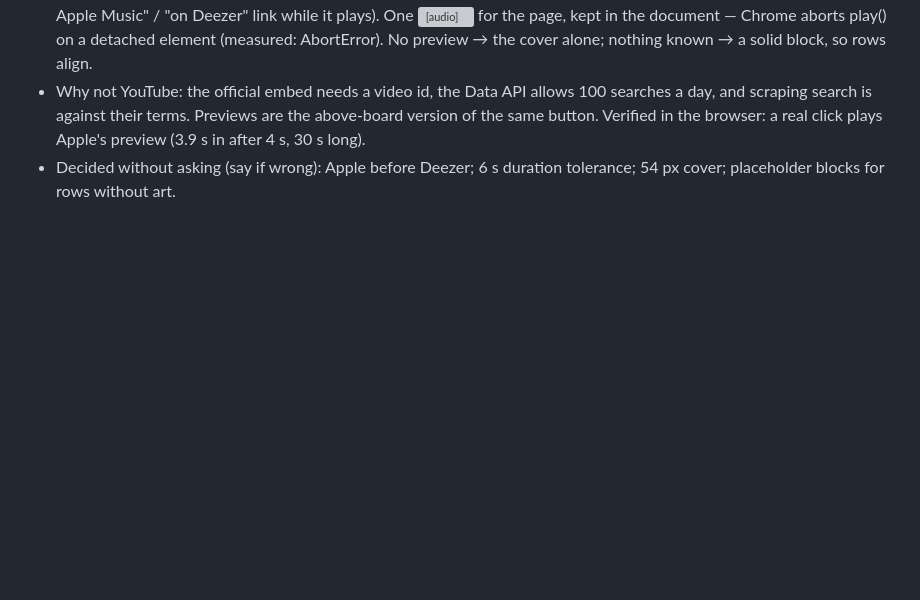
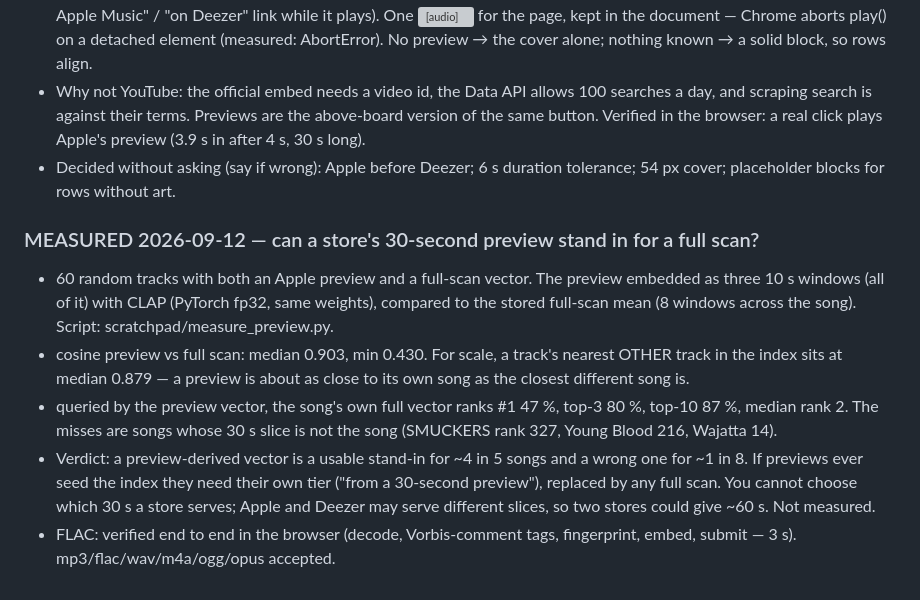
Before and after one commit to swillunderscore/describesong, a Markdown page: QUEUE.md, the part around the change. Rendered like a GitHub page; blank space fills up the shorter version; grey boxes are pictures that could not be loaded.

Commit message:
QUEUE: preview-vs-full-scan measurement, FLAC verified
Co-Authored-By: Claude Fable 5.1 <noreply@anthropic.com>
Claude-Session: https://claude.ai/code/session_01Y2qFc3XY1HunUbu2kYfYCK

```diff
--- a/QUEUE.md
+++ b/QUEUE.md
@@ -675,3 +675,22 @@ act as facts (filter / tier), like year and country. ~50 B per track.
   a real click plays Apple's preview (3.9 s in after 4 s, 30 s long).
 - Decided without asking (say if wrong): Apple before Deezer; 6 s duration
   tolerance; 54 px cover; placeholder blocks for rows without art.
+
+### MEASURED 2026-09-12 — can a store's 30-second preview stand in for a full scan?
+- 60 random tracks with both an Apple preview and a full-scan vector. The
+  preview embedded as three 10 s windows (all of it) with CLAP (PyTorch fp32,
+  same weights), compared to the stored full-scan mean (8 windows across the
+  song). Script: scratchpad/measure_preview.py.
+- cosine preview vs full scan: median 0.903, min 0.430. For scale, a track's
+  nearest OTHER track in the index sits at median 0.879 — a preview is about
+  as close to its own song as the closest different song is.
+- queried by the preview vector, the song's own full vector ranks #1 47 %,
+  top-3 80 %, top-10 87 %, median rank 2. The misses are songs whose 30 s
+  slice is not the song (SMUCKERS rank 327, Young Blood 216, Wajatta 14).
+- Verdict: a preview-derived vector is a usable stand-in for ~4 in 5 songs
+  and a wrong one for ~1 in 8. If previews ever seed the index they need
+  their own tier ("from a 30-second preview"), replaced by any full scan.
+  You cannot choose which 30 s a store serves; Apple and Deezer may serve
+  different slices, so two stores could give ~60 s. Not measured.
+- FLAC: verified end to end in the browser (decode, Vorbis-comment tags,
+  fingerprint, embed, submit — 3 s). mp3/flac/wav/m4a/ogg/opus accepted.
```
